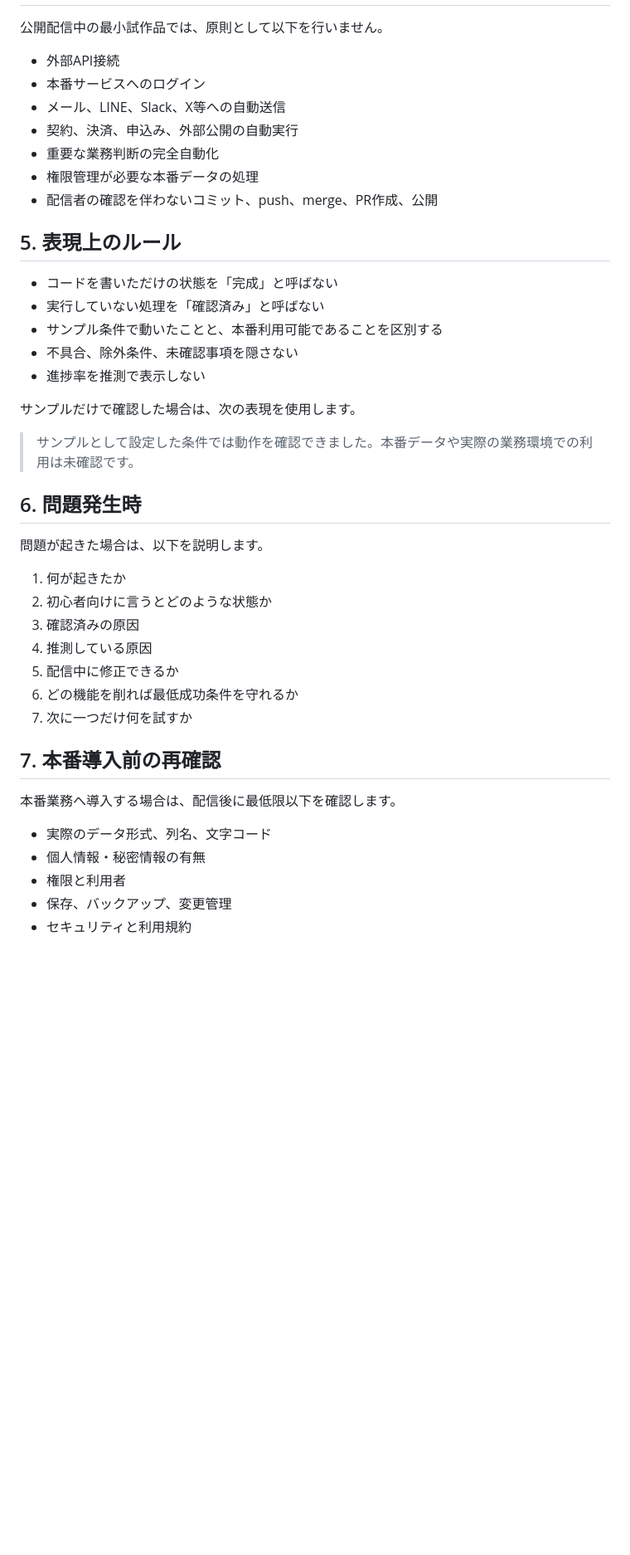
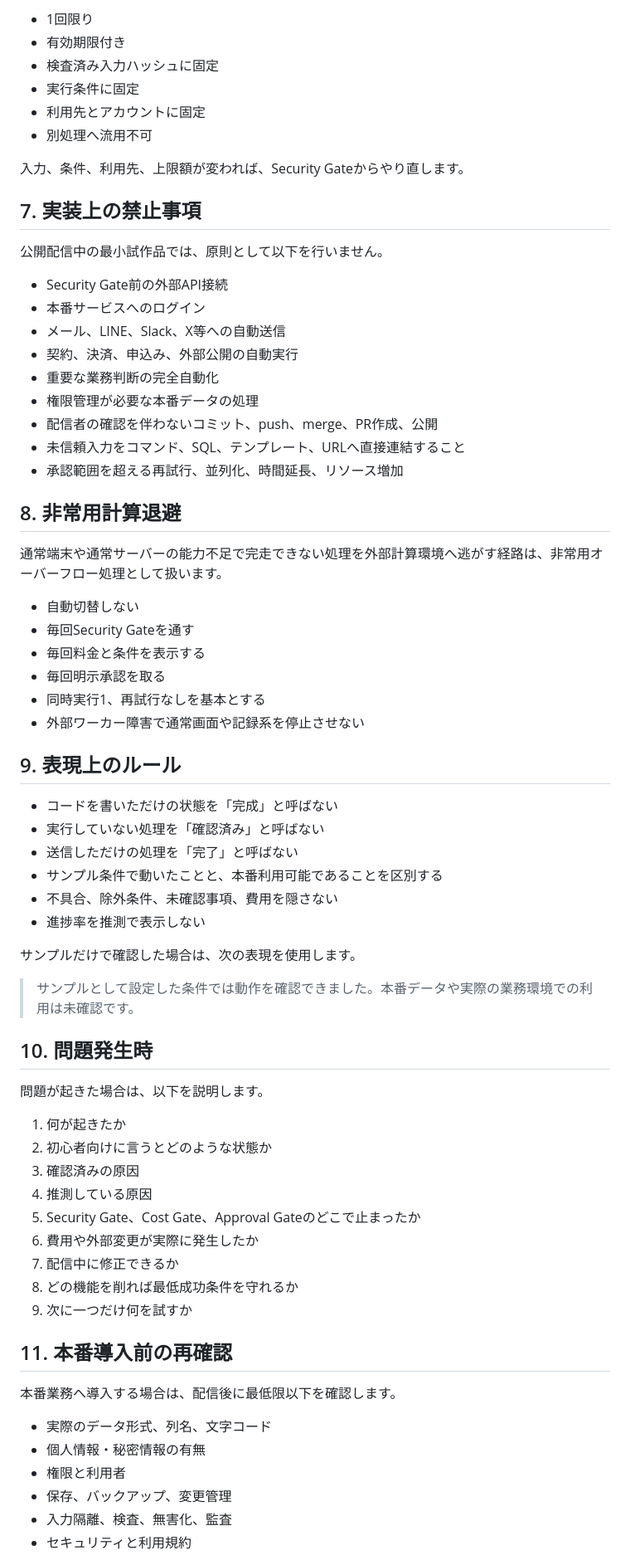
Before and after one commit to nobutakayamauchi/RS-AI-limit-development, a Markdown page: SAFETY.md, the part around one of its changes. Shown at 83% size. Drawn GitHub-style; blank space fills up the shorter version.

Commit message:
Make security gate precede cost and execution

```diff
--- a/SAFETY.md
+++ b/SAFETY.md
@@ -39,27 +103,51 @@
+- 1回限り
+- 有効期限付き
+- 検査済み入力ハッシュに固定
+- 実行条件に固定
+- 利用先とアカウントに固定
+- 別処理へ流用不可
+
+入力、条件、利用先、上限額が変われば、Security Gateからやり直します。
+
+## 7. 実装上の禁止事項
 
 公開配信中の最小試作品では、原則として以下を行いません。
 
-- 外部API接続
+- Security Gate前の外部API接続
 - 本番サービスへのログイン
 - メール、LINE、Slack、X等への自動送信
 - 契約、決済、申込み、外部公開の自動実行
 - 重要な業務判断の完全自動化
 - 権限管理が必要な本番データの処理
 - 配信者の確認を伴わないコミット、push、merge、PR作成、公開
+- 未信頼入力をコマンド、SQL、テンプレート、URLへ直接連結すること
+- 承認範囲を超える再試行、並列化、時間延長、リソース増加
 
-## 5. 表現上のルール
+## 8. 非常用計算退避
+
+通常端末や通常サーバーの能力不足で完走できない処理を外部計算環境へ逃がす経路は、非常用オーバーフロー処理として扱います。
+
+- 自動切替しない
+- 毎回Security Gateを通す
+- 毎回料金と条件を表示する
+- 毎回明示承認を取る
+- 同時実行1、再試行なしを基本とする
+- 外部ワーカー障害で通常画面や記録系を停止させない
+
+## 9. 表現上のルール
 
 - コードを書いただけの状態を「完成」と呼ばない
 - 実行していない処理を「確認済み」と呼ばない
+- 送信しただけの処理を「完了」と呼ばない
 - サンプル条件で動いたことと、本番利用可能であることを区別する
-- 不具合、除外条件、未確認事項を隠さない
+- 不具合、除外条件、未確認事項、費用を隠さない
 - 進捗率を推測で表示しない
 
 サンプルだけで確認した場合は、次の表現を使用します。
 
 > サンプルとして設定した条件では動作を確認できました。本番データや実際の業務環境での利用は未確認です。
 
-## 6. 問題発生時
+## 10. 問題発生時
 
 問題が起きた場合は、以下を説明します。
 
@@ -67,11 +155,13 @@
 2. 初心者向けに言うとどのような状態か
 3. 確認済みの原因
 4. 推測している原因
-5. 配信中に修正できるか
-6. どの機能を削れば最低成功条件を守れるか
-7. 次に一つだけ何を試すか
+5. Security Gate、Cost Gate、Approval Gateのどこで止まったか
+6. 費用や外部変更が実際に発生したか
+7. 配信中に修正できるか
+8. どの機能を削れば最低成功条件を守れるか
+9. 次に一つだけ何を試すか
 
-## 7. 本番導入前の再確認
+## 11. 本番導入前の再確認
 
 本番業務へ導入する場合は、配信後に最低限以下を確認します。
 
@@ -79,4 +169,5 @@
 - 個人情報・秘密情報の有無
 - 権限と利用者
 - 保存、バックアップ、変更管理
+- 入力隔離、検査、無害化、監査
 - セキュリティと利用規約
```
Also changed, not shown: other parts of SAFETY.md (+68 -4 lines).
